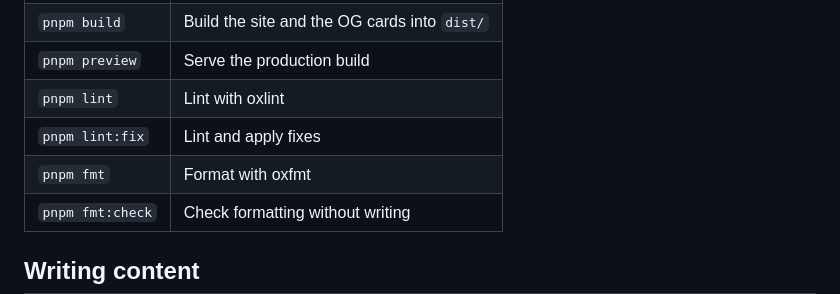
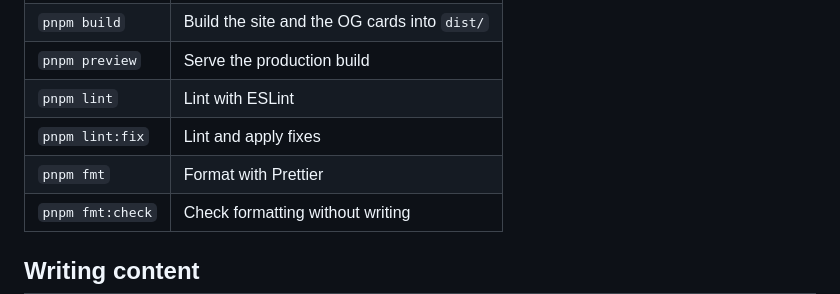
Before and after one commit to mwalterskirchen/mwalterskirchen.dev, a Markdown page: README.md, the part around the change. Drawn GitHub-style.

Commit message:
docs: name eslint and prettier in readme commands

```diff
--- a/README.md
+++ b/README.md
@@ -40,9 +40,9 @@ The dev server runs at [localhost:4321](http://localhost:4321).
 | `pnpm dev`       | Start the dev server                         |
 | `pnpm build`     | Build the site and the OG cards into `dist/` |
 | `pnpm preview`   | Serve the production build                   |
-| `pnpm lint`      | Lint with oxlint                             |
+| `pnpm lint`      | Lint with ESLint                             |
 | `pnpm lint:fix`  | Lint and apply fixes                         |
-| `pnpm fmt`       | Format with oxfmt                            |
+| `pnpm fmt`       | Format with Prettier                         |
 | `pnpm fmt:check` | Check formatting without writing             |
 
 ## Writing content
```
